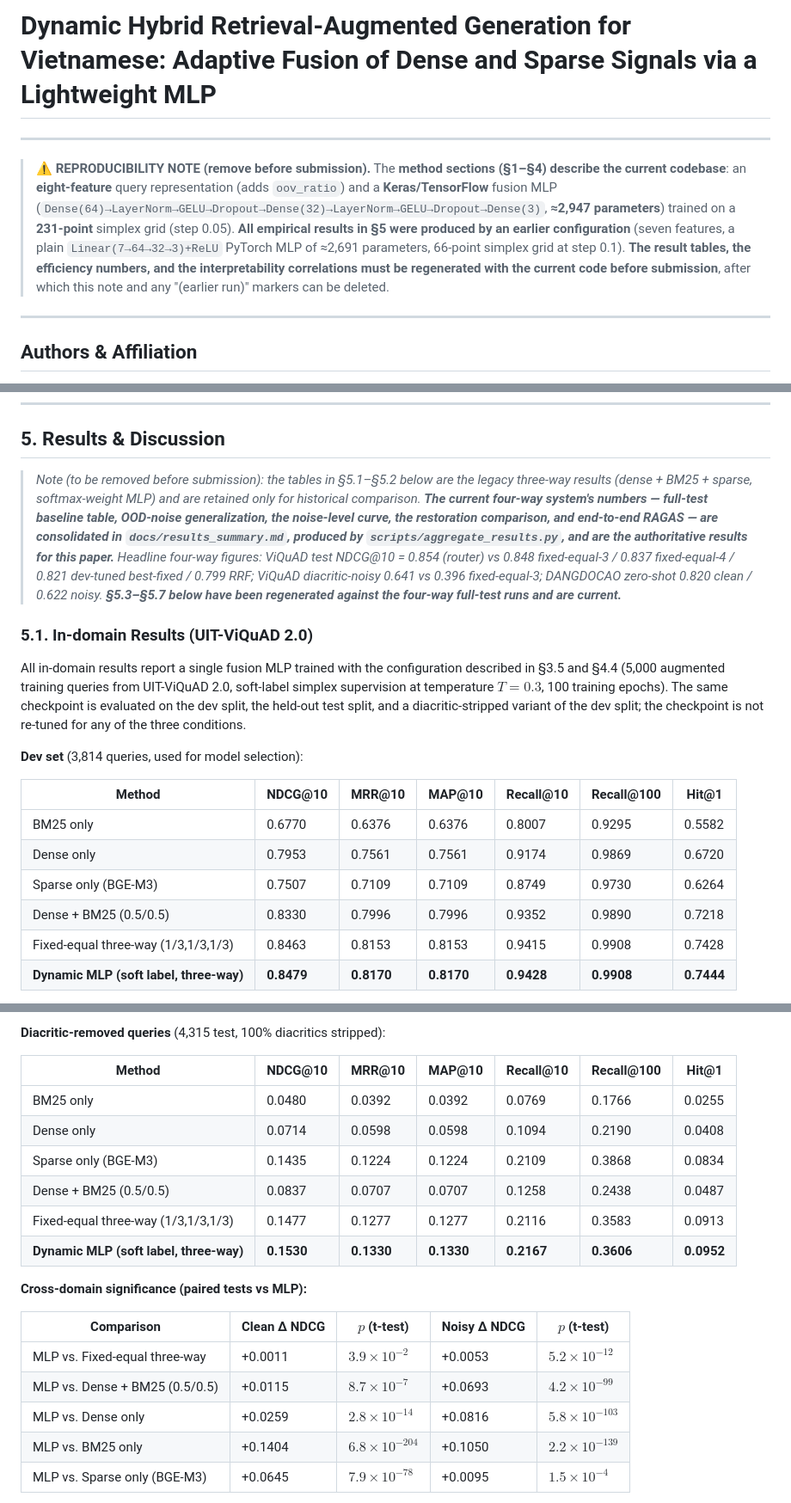
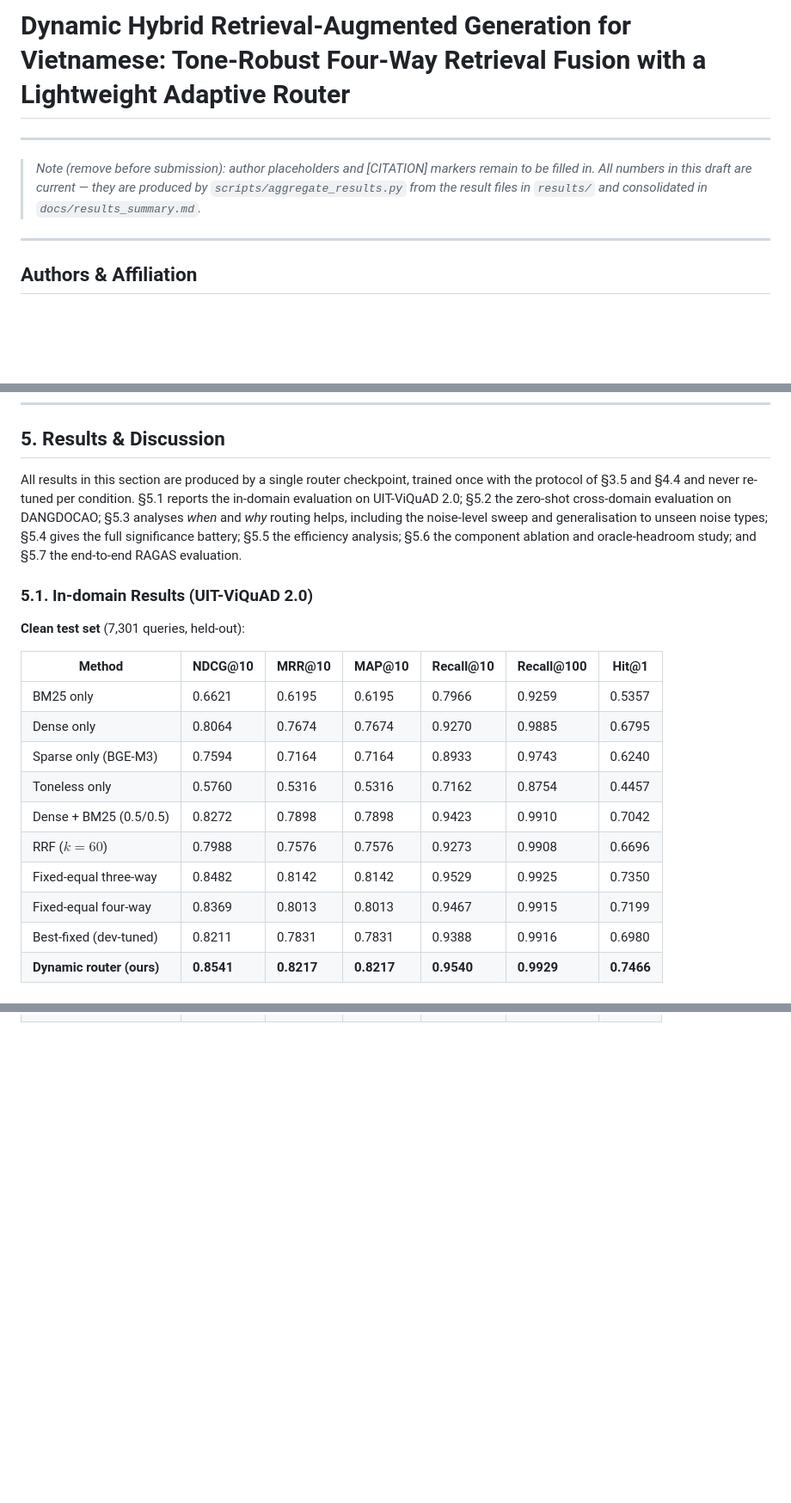
Before and after one commit to tuandang304/RAG-viet, a Markdown page: docs/research_paper.md, 3 parts joined by grey strips. Shown at 86% size. Drawn GitHub-style; blank space fills up the shorter version.

```diff
--- a/docs/research_paper.md
+++ b/docs/research_paper.md
@@ -1,17 +1,8 @@
-# Dynamic Hybrid Retrieval-Augmented Generation for Vietnamese: Adaptive Fusion of Dense and Sparse Signals via a Lightweight MLP
+# Dynamic Hybrid Retrieval-Augmented Generation for Vietnamese: Tone-Robust Four-Way Retrieval Fusion with a Lightweight Adaptive Router
 
 ---
 
-> ⚠️ **REPRODUCIBILITY NOTE (remove before submission).**
-> The **method sections (§1–§4) describe the current codebase**: an **eight-feature**
-> query representation (adds `oov_ratio`) and a **Keras/TensorFlow** fusion MLP
-> (`Dense(64)→LayerNorm→GELU→Dropout→Dense(32)→LayerNorm→GELU→Dropout→Dense(3)`,
-> **≈2,947 parameters**) trained on a **231-point** simplex grid (step 0.05).
-> **All empirical results in §5 were produced by an earlier configuration**
-> (seven features, a plain `Linear(7→64→32→3)+ReLU` PyTorch MLP of ≈2,691 parameters,
-> 66-point simplex grid at step 0.1). **The result tables, the efficiency numbers,
-> and the interpretability correlations must be regenerated with the current code
-> before submission**, after which this note and any "(earlier run)" markers can be deleted.
+> *Note (remove before submission): author placeholders and [CITATION] markers remain to be filled in. All numbers in this draft are current — they are produced by `scripts/aggregate_results.py` from the result files in `results/` and consolidated in `docs/results_summary.md`.*
 
 ---
 
@@ -209,20 +200,22 @@ All experimental results in §5 are produced on a single workstation equipped wi
 
 ## 5. Results & Discussion
 
-> *Note (to be removed before submission): the tables in §5.1–§5.2 below are the legacy three-way results (dense + BM25 + sparse, softmax-weight MLP) and are retained only for historical comparison. **The current four-way system's numbers — full-test baseline table, OOD-noise generalization, the noise-level curve, the restoration comparison, and end-to-end RAGAS — are consolidated in `docs/results_summary.md`, produced by `scripts/aggregate_results.py`, and are the authoritative results for this paper.** Headline four-way figures: ViQuAD test NDCG@10 = 0.854 (router) vs 0.848 fixed-equal-3 / 0.837 fixed-equal-4 / 0.821 dev-tuned best-fixed / 0.799 RRF; ViQuAD diacritic-noisy 0.641 vs 0.396 fixed-equal-3; DANGDOCAO zero-shot 0.820 clean / 0.622 noisy. **§5.3–§5.7 below have been regenerated against the four-way full-test runs and are current.***
+All results in this section are produced by a single router checkpoint, trained once with the protocol of §3.5 and §4.4 and never re-tuned per condition. §5.1 reports the in-domain evaluation on UIT-ViQuAD 2.0; §5.2 the zero-shot cross-domain evaluation on DANGDOCAO; §5.3 analyses *when* and *why* routing helps, including the noise-level sweep and generalisation to unseen noise types; §5.4 gives the full significance battery; §5.5 the efficiency analysis; §5.6 the component ablation and oracle-headroom study; and §5.7 the end-to-end RAGAS evaluation.
 
 ### 5.1. In-domain Results (UIT-ViQuAD 2.0)
 
-All in-domain results report a single fusion MLP trained with the configuration described in §3.5 and §4.4 (5,000 augmented training queries from UIT-ViQuAD 2.0, soft-label simplex supervision at temperature $T = 0.3$, 100 training epochs). The same checkpoint is evaluated on the dev split, the held-out test split, and a diacritic-stripped variant of the dev split; the checkpoint is not re-tuned for any of the three conditions.
-
-**Dev set** (3,814 queries, used for model selection):
+**Clean test set** (7,301 queries, held-out):
 
 | Method | NDCG@10 | MRR@10 | MAP@10 | Recall@10 | Recall@100 | Hit@1 |
 |--------|---------|--------|--------|-----------|------------|-------|
-| BM25 only | 0.6770 | 0.6376 | 0.6376 | 0.8007 | 0.9295 | 0.5582 |
-| Dense only | 0.7953 | 0.7561 | 0.7561 | 0.9174 | 0.9869 | 0.6720 |
-| Sparse only (BGE-M3) | 0.7507 | 0.7109 | 0.7109 | 0.8749 | 0.9730 | 0.6264 |
-| Dense + BM25 (0.5/0.5) | 0.8330 | 0.7996 | 0.7996 | 0.9352 | 0.9890 | 0.7218 |
-| Fixed-equal three-way (1/3,1/3,1/3) | 0.8463 | 0.8153 | 0.8153 | 0.9415 | 0.9908 | 0.7428 |
-| **Dynamic MLP (soft label, three-way)** | **0.8479** | **0.8170** | **0.8170** | **0.9428** | **0.9908** | **0.7444** |
+| BM25 only | 0.6621 | 0.6195 | 0.6195 | 0.7966 | 0.9259 | 0.5357 |
+| Dense only | 0.8064 | 0.7674 | 0.7674 | 0.9270 | 0.9885 | 0.6795 |
+| Sparse only (BGE-M3) | 0.7594 | 0.7164 | 0.7164 | 0.8933 | 0.9743 | 0.6240 |
+| Toneless only | 0.5760 | 0.5316 | 0.5316 | 0.7162 | 0.8754 | 0.4457 |
+| Dense + BM25 (0.5/0.5) | 0.8272 | 0.7898 | 0.7898 | 0.9423 | 0.9910 | 0.7042 |
+| RRF ($k = 60$) | 0.7988 | 0.7576 | 0.7576 | 0.9273 | 0.9908 | 0.6696 |
+| Fixed-equal three-way | 0.8482 | 0.8142 | 0.8142 | 0.9529 | 0.9925 | 0.7350 |
+| Fixed-equal four-way | 0.8369 | 0.8013 | 0.8013 | 0.9467 | 0.9915 | 0.7199 |
+| Best-fixed (dev-tuned) | 0.8211 | 0.7831 | 0.7831 | 0.9388 | 0.9916 | 0.6980 |
+| **Dynamic router (ours)** | **0.8541** | **0.8217** | **0.8217** | **0.9540** | **0.9929** | **0.7466** |
 
@@ -273,22 +274 @@ DANGDOCAO is split using a group-by-passage protocol: each of the 37,239 passage
 
-**Diacritic-removed queries** (4,315 test, 100% diacritics stripped):
-
-| Method | NDCG@10 | MRR@10 | MAP@10 | Recall@10 | Recall@100 | Hit@1 |
-|--------|---------|--------|--------|-----------|------------|-------|
-| BM25 only | 0.0480 | 0.0392 | 0.0392 | 0.0769 | 0.1766 | 0.0255 |
-| Dense only | 0.0714 | 0.0598 | 0.0598 | 0.1094 | 0.2190 | 0.0408 |
-| Sparse only (BGE-M3) | 0.1435 | 0.1224 | 0.1224 | 0.2109 | 0.3868 | 0.0834 |
-| Dense + BM25 (0.5/0.5) | 0.0837 | 0.0707 | 0.0707 | 0.1258 | 0.2438 | 0.0487 |
-| Fixed-equal three-way (1/3,1/3,1/3) | 0.1477 | 0.1277 | 0.1277 | 0.2116 | 0.3583 | 0.0913 |
-| **Dynamic MLP (soft label, three-way)** | **0.1530** | **0.1330** | **0.1330** | **0.2167** | **0.3606** | **0.0952** |
-
-**Cross-domain significance (paired tests vs MLP):**
-
-| Comparison | Clean Δ NDCG | $p$ (t-test) | Noisy Δ NDCG | $p$ (t-test) |
-|------------|--------------|--------------|--------------|--------------|
-| MLP vs. Fixed-equal three-way | +0.0011 | $3.9\!\times\!10^{-2}$ | +0.0053 | $5.2\!\times\!10^{-12}$ |
-| MLP vs. Dense + BM25 (0.5/0.5) | +0.0115 | $8.7\!\times\!10^{-7}$ | +0.0693 | $4.2\!\times\!10^{-99}$ |
-| MLP vs. Dense only | +0.0259 | $2.8\!\times\!10^{-14}$ | +0.0816 | $5.8\!\times\!10^{-103}$ |
-| MLP vs. BM25 only | +0.1404 | $6.8\!\times\!10^{-204}$ | +0.1050 | $2.2\!\times\!10^{-139}$ |
-| MLP vs. Sparse only (BGE-M3) | +0.0645 | $7.9\!\times\!10^{-78}$ | +0.0095 | $1.5\!\times\!10^{-4}$ |
-
```
Also changed, not shown: other parts of docs/research_paper.md (+61 -68 lines).
